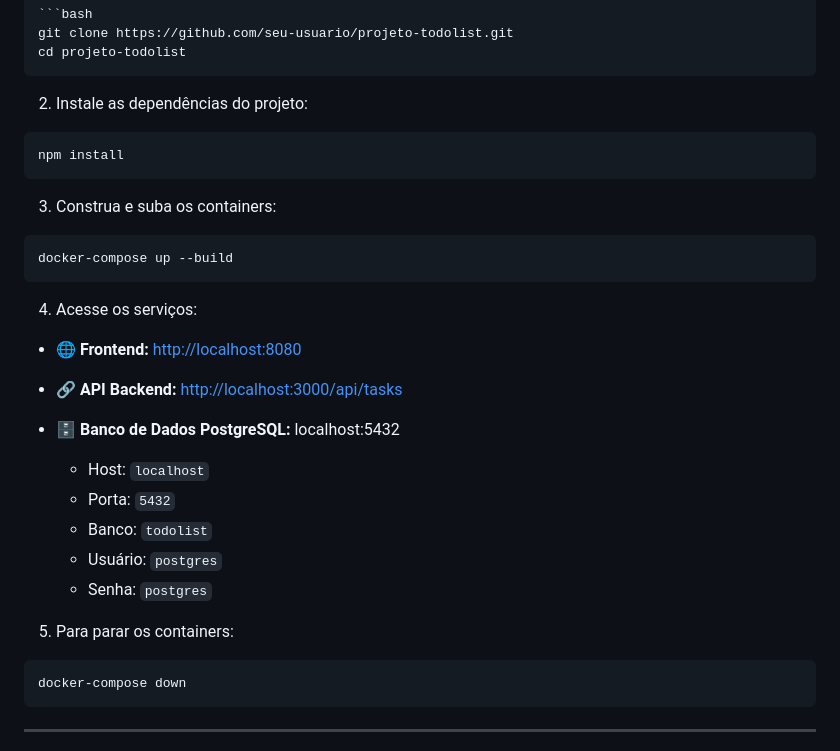
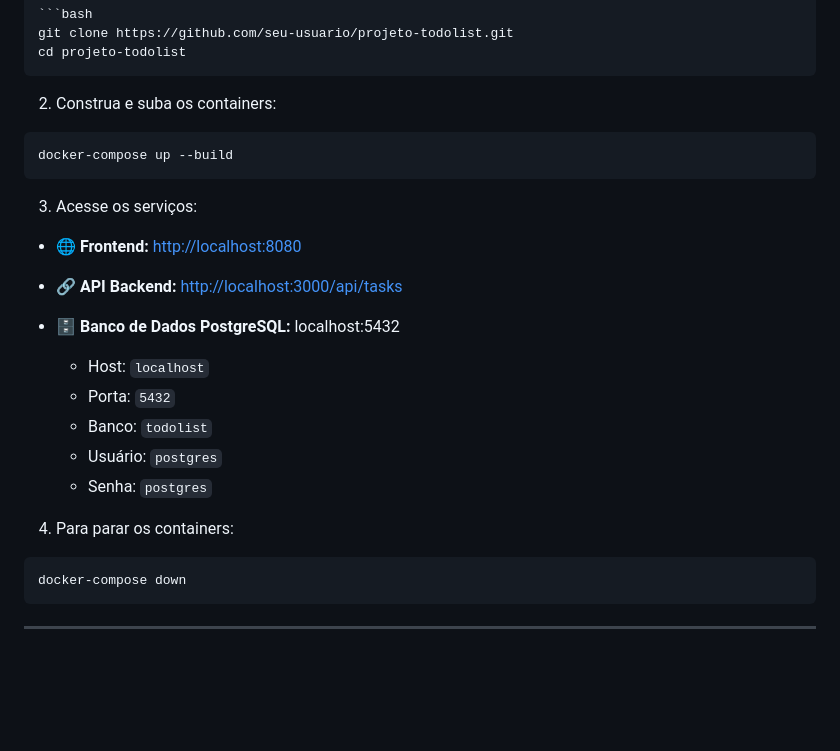
Before and after one commit to louise-alonso/Dockeriza-o-de-Aplica-o-Full-Stack, a Markdown page: README.md, the part around the change. Drawn GitHub-style; blank space fills up the shorter version.

````diff
--- a/README.md
+++ b/README.md
@@ -49,19 +49,13 @@ git clone https://github.com/seu-usuario/projeto-todolist.git
 cd projeto-todolist
 ```
 
-2. Instale as dependências do projeto:
-
-```bash
-npm install
-```
-
-3. Construa e suba os containers:
+2. Construa e suba os containers:
 
 ```bash
 docker-compose up --build
 ```
 
-4. Acesse os serviços:
+3. Acesse os serviços:
 
 * 🌐 **Frontend:** [http://localhost:8080](http://localhost:8080)
 * 🔗 **API Backend:** [http://localhost:3000/api/tasks](http://localhost:3000/api/tasks)
@@ -73,7 +67,7 @@ docker-compose up --build
   * Usuário: `postgres`
   * Senha: `postgres`
 
-5. Para parar os containers:
+4. Para parar os containers:
 
 ```bash
 docker-compose down
````
